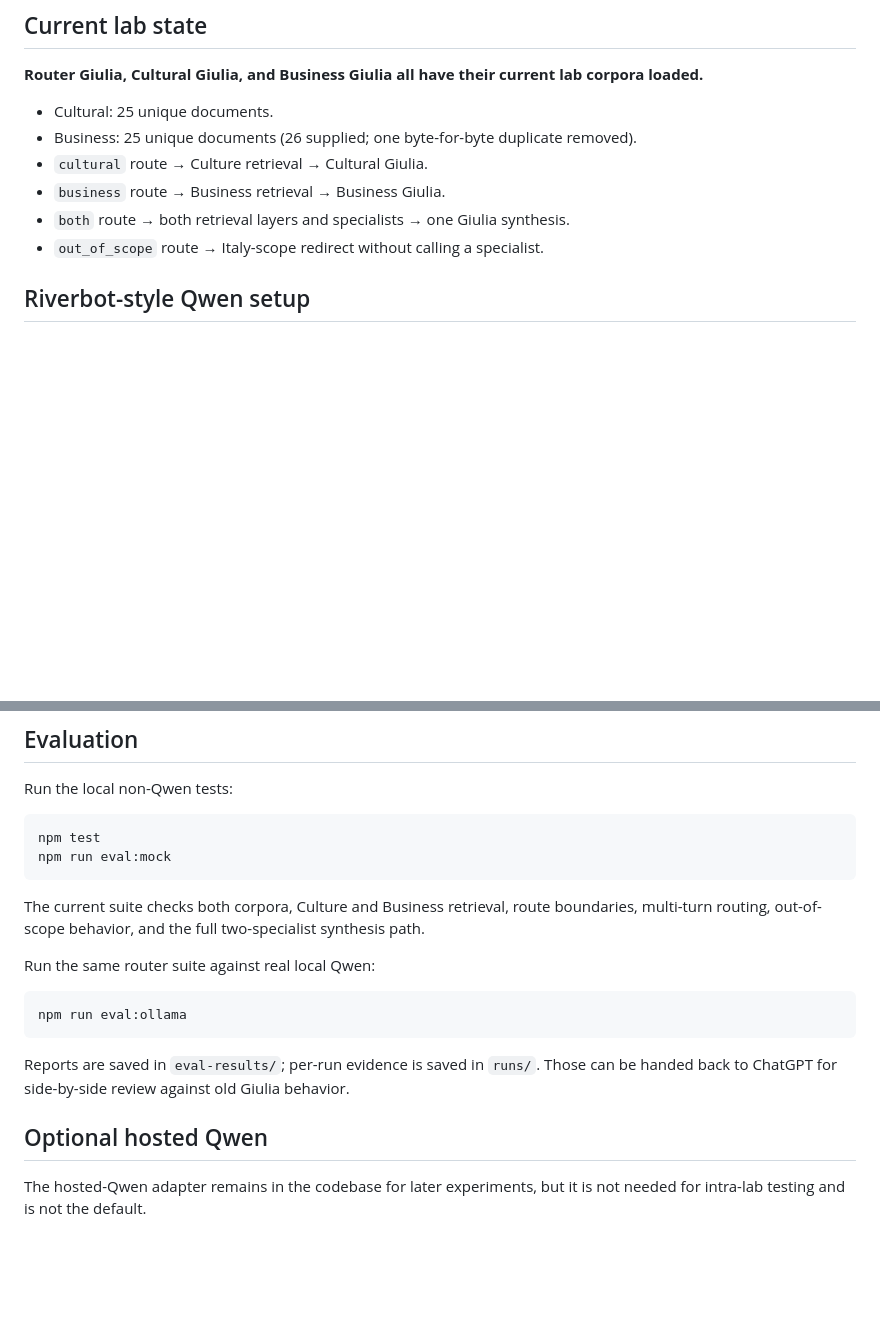
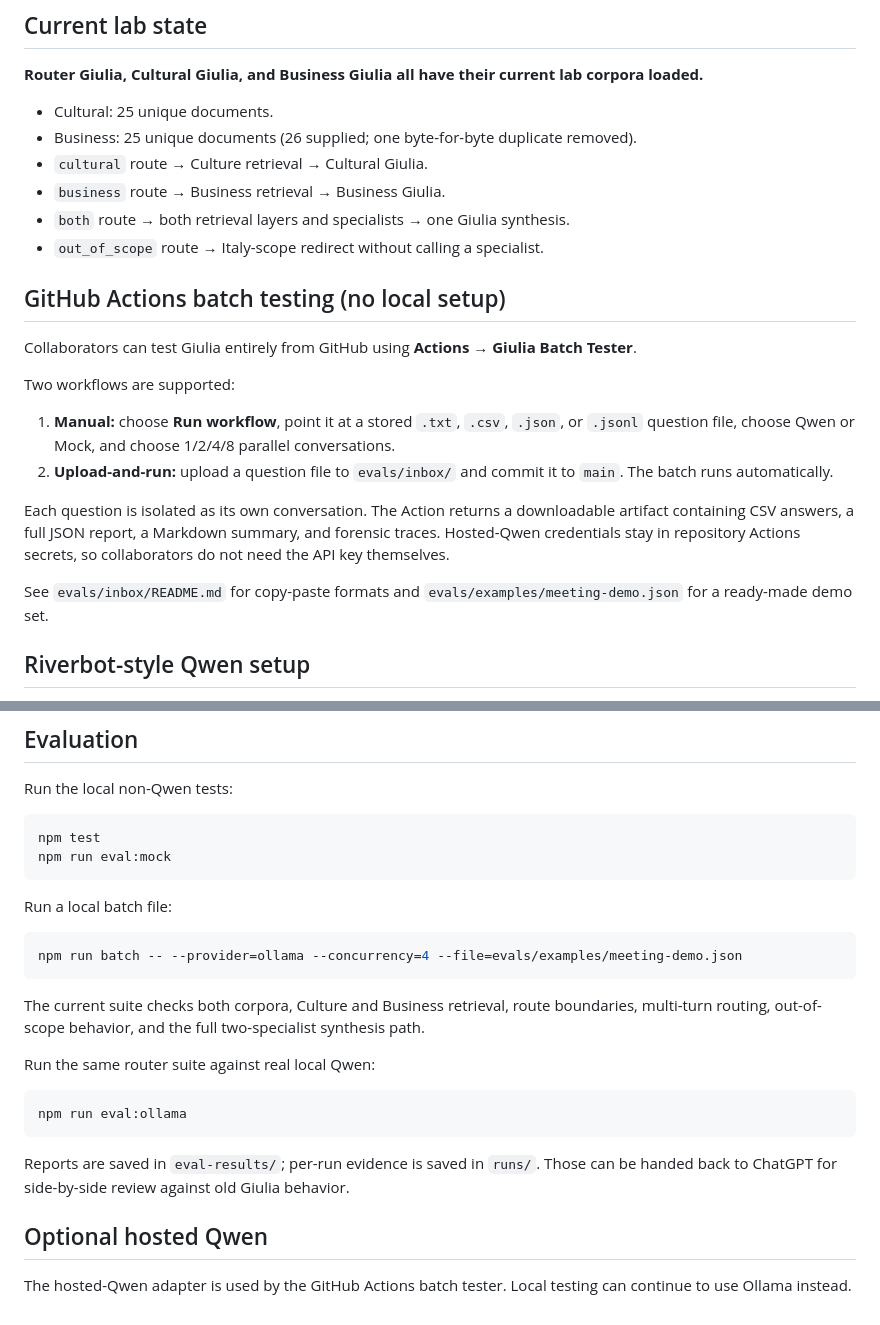
Before and after one commit to ehrmanj-chap/giulia-tester, a Markdown page: README.md, 2 parts joined by grey strips. Rendered like a GitHub page; blank space fills up the shorter version.

Commit message:
Document no-install GitHub Actions testing

````diff
--- a/README.md
+++ b/README.md
@@ -19,6 +19,19 @@ User → Router Giulia
 - `business` route → Business retrieval → Business Giulia.
 - `both` route → both retrieval layers and specialists → one Giulia synthesis.
 - `out_of_scope` route → Italy-scope redirect without calling a specialist.
+
+## GitHub Actions batch testing (no local setup)
+
+Collaborators can test Giulia entirely from GitHub using **Actions → Giulia Batch Tester**.
+
+Two workflows are supported:
+
+1. **Manual:** choose **Run workflow**, point it at a stored `.txt`, `.csv`, `.json`, or `.jsonl` question file, choose Qwen or Mock, and choose 1/2/4/8 parallel conversations.
+2. **Upload-and-run:** upload a question file to `evals/inbox/` and commit it to `main`. The batch runs automatically.
+
+Each question is isolated as its own conversation. The Action returns a downloadable artifact containing CSV answers, a full JSON report, a Markdown summary, and forensic traces. Hosted-Qwen credentials stay in repository Actions secrets, so collaborators do not need the API key themselves.
+
+See `evals/inbox/README.md` for copy-paste formats and `evals/examples/meeting-demo.json` for a ready-made demo set.
 
 ## Riverbot-style Qwen setup
 
@@ -94,6 +107,12 @@ npm test
 npm run eval:mock
 ```
 
+Run a local batch file:
+
+```powershell
+npm run batch -- --provider=ollama --concurrency=4 --file=evals/examples/meeting-demo.json
+```
+
 The current suite checks both corpora, Culture and Business retrieval, route boundaries, multi-turn routing, out-of-scope behavior, and the full two-specialist synthesis path.
 
 Run the same router suite against real local Qwen:
@@ -106,4 +125,4 @@ Reports are saved in `eval-results/`; per-run evidence is saved in `runs/`. Thos
 
 ## Optional hosted Qwen
 
-The hosted-Qwen adapter remains in the codebase for later experiments, but it is not needed for intra-lab testing and is not the default.
+The hosted-Qwen adapter is used by the GitHub Actions batch tester. Local testing can continue to use Ollama instead.
````
